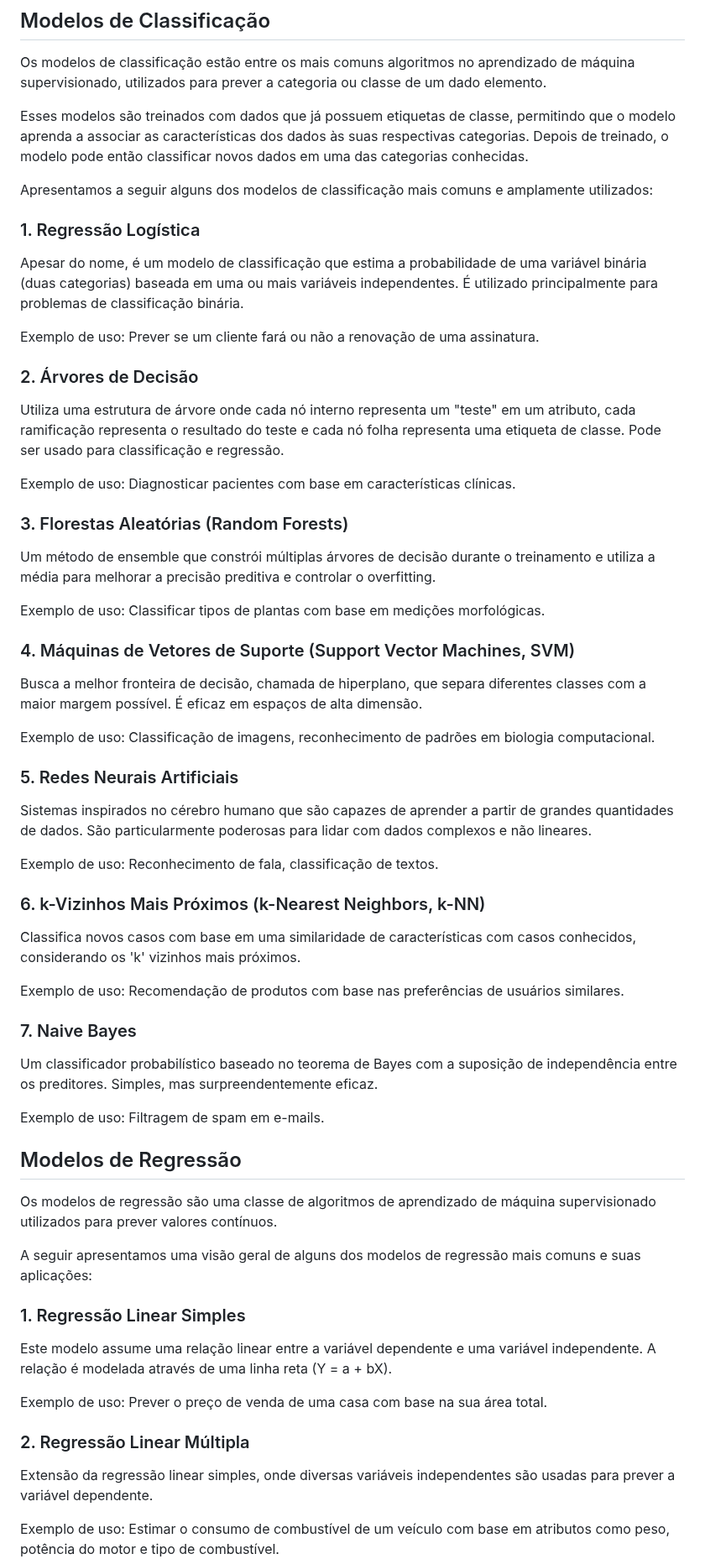
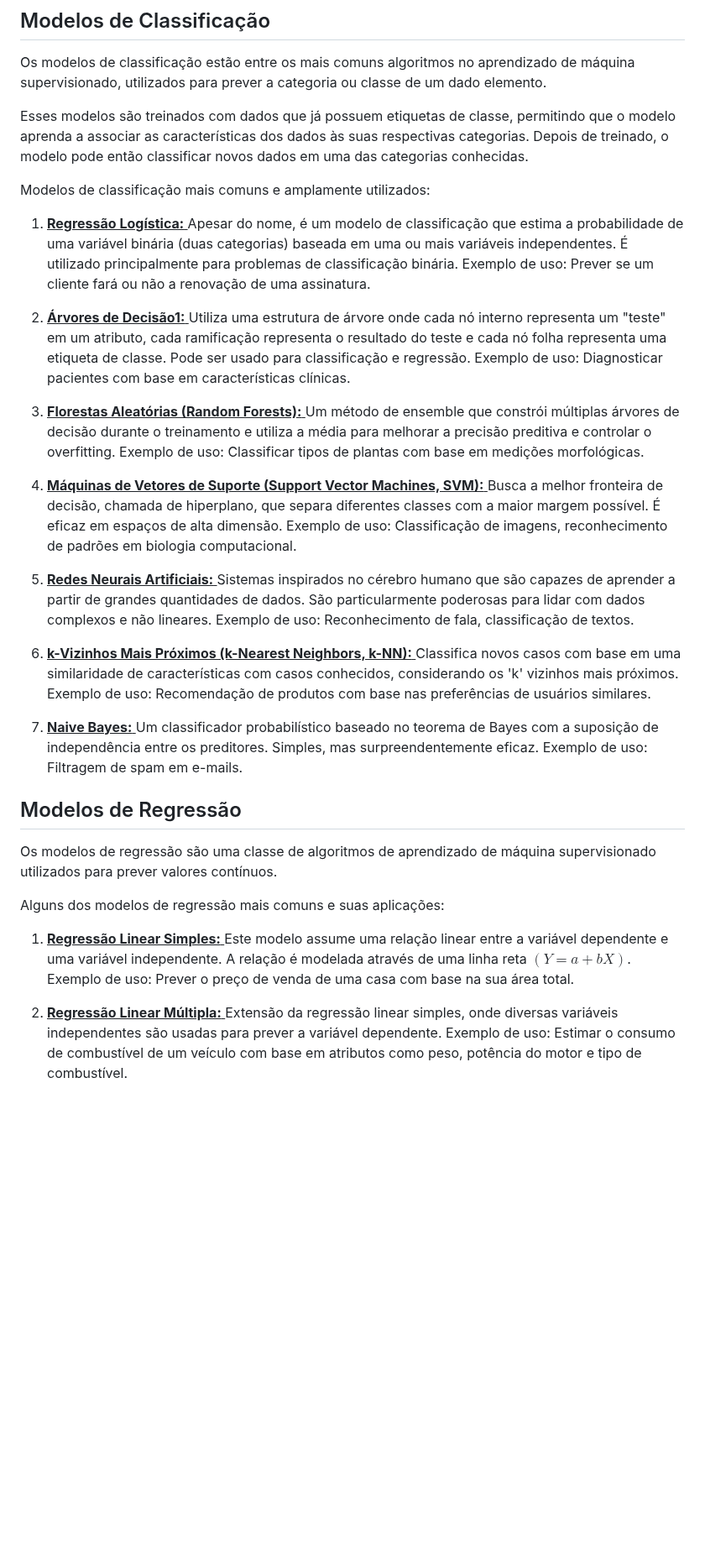
Before and after one commit to prisciladalepiane/machine-learning, a Markdown page: 02-bio-ml/conceitos/01-Modelos.md, the part around one of its changes. Shown at 84% size. GitHub-like rendering; blank space fills up the shorter version.

```diff
--- a/02-bio-ml/conceitos/01-Modelos.md
+++ b/02-bio-ml/conceitos/01-Modelos.md
@@ -57,48 +57,33 @@ Os modelos de classificação estão entre os mais comuns algoritmos no aprendiz
 
 Esses modelos são treinados com dados que já possuem etiquetas de classe, permitindo que o modelo aprenda a associar as características dos dados às suas respectivas categorias. Depois de treinado, o modelo pode então classificar novos dados em uma das categorias conhecidas.
 
-Apresentamos a seguir alguns dos modelos de classificação mais comuns e amplamente utilizados:
+Modelos de classificação mais comuns e amplamente utilizados:
 
-### 1. Regressão Logística
-
+1. <u> **Regressão Logística:** </u>
 Apesar do nome, é um modelo de classificação que estima a probabilidade de uma variável binária (duas categorias) baseada em uma ou mais variáveis independentes. É utilizado principalmente para problemas de classificação binária.
-
 Exemplo de uso: Prever se um cliente fará ou não a renovação de uma assinatura.
 
-### 2. Árvores de Decisão
-
+ 2. <u> **Árvores de Decisão1:** </u>
 Utiliza uma estrutura de árvore onde cada nó interno representa um "teste" em um atributo, cada ramificação representa o resultado do teste e cada nó folha representa uma etiqueta de classe. Pode ser usado para classificação e regressão.
-
 Exemplo de uso: Diagnosticar pacientes com base em características clínicas.
 
-### 3. Florestas Aleatórias (Random Forests)
-
+3. <u> **Florestas Aleatórias (Random Forests):** </u>
 Um método de ensemble que constrói múltiplas árvores de decisão durante o treinamento e utiliza a média para melhorar a precisão preditiva e controlar o overfitting.
-
 Exemplo de uso: Classificar tipos de plantas com base em medições morfológicas.
 
-### 4. Máquinas de Vetores de Suporte (Support Vector Machines, SVM)
+4. <u> **Máquinas de Vetores de Suporte (Support Vector Machines, SVM):** </u>
+Busca a melhor fronteira de decisão, chamada de hiperplano, que separa diferentes classes com a maior margem possível. É eficaz em espaços de alta dimensão. Exemplo de uso: Classificação de imagens, reconhecimento de padrões em biologia computacional.
 
-Busca a melhor fronteira de decisão, chamada de hiperplano, que separa diferentes classes com a maior margem possível. É eficaz em espaços de alta dimensão.
-
-Exemplo de uso: Classificação de imagens, reconhecimento de padrões em biologia computacional.
-
-### 5. Redes Neurais Artificiais
-
+5. <u> **Redes Neurais Artificiais:** </u>
 Sistemas inspirados no cérebro humano que são capazes de aprender a partir de grandes quantidades de dados. São particularmente poderosas para lidar com dados complexos e não lineares.
-
 Exemplo de uso: Reconhecimento de fala, classificação de textos.
 
-### 6. k-Vizinhos Mais Próximos (k-Nearest Neighbors, k-NN)
-
+6. <u> **k-Vizinhos Mais Próximos (k-Nearest Neighbors, k-NN):** </u>
 Classifica novos casos com base em uma similaridade de características com casos conhecidos, considerando os 'k' vizinhos mais próximos.
-
 Exemplo de uso: Recomendação de produtos com base nas preferências de usuários similares.
 
-### 7. Naive Bayes
-
+7. <u> **Naive Bayes:** </u>
 Um classificador probabilístico baseado no teorema de Bayes com a suposição de independência entre os preditores. Simples, mas surpreendentemente eficaz.
-
 Exemplo de uso: Filtragem de spam em e-mails.
 
 
@@ -106,17 +91,13 @@ Exemplo de uso: Filtragem de spam em e-mails.
 
 Os modelos de regressão são uma classe de algoritmos de aprendizado de máquina supervisionado utilizados para prever valores contínuos.
 
-A seguir apresentamos uma visão geral de alguns dos modelos de regressão mais comuns e suas aplicações:
+Alguns dos modelos de regressão mais comuns e suas aplicações:
 
-### 1. Regressão Linear Simples
-
-Este modelo assume uma relação linear entre a variável dependente e uma variável independente. A relação é modelada através de uma linha reta (Y = a + bX).
-
+1. <u> **Regressão Linear Simples:** </u>
+Este modelo assume uma relação linear entre a variável dependente e uma variável independente. A relação é modelada através de uma linha reta $(Y = a + bX)$.
 Exemplo de uso: Prever o preço de venda de uma casa com base na sua área total.
 
-### 2. Regressão Linear Múltipla
-
+2. <u> **Regressão Linear Múltipla:** </u>
 Extensão da regressão linear simples, onde diversas variáveis independentes são usadas para prever a variável dependente.
-
 Exemplo de uso: Estimar o consumo de combustível de um veículo com base em atributos como peso, potência do motor e tipo de combustível.
 
```
Also changed, not shown: other parts of 02-bio-ml/conceitos/01-Modelos.md (+13 -28 lines).
